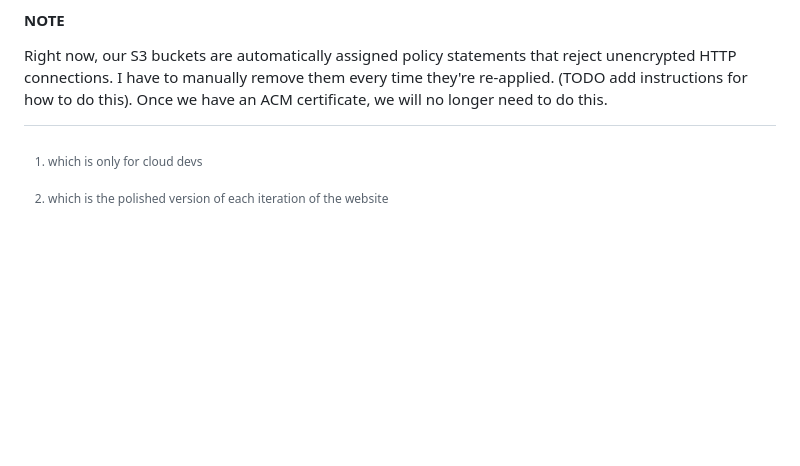
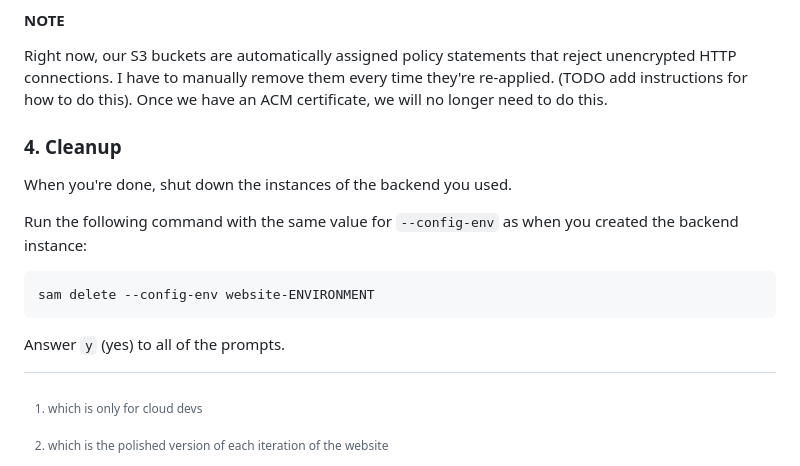
Before and after one commit to uoa-compsci399-s1-2024/capstone-project-2024-s1-team-14-neox, a Markdown page: website/BUILD.md, the part around the change. Rendered like a GitHub page; blank space fills up the shorter version.

Commit message:
website: Add cleanup instructions

````diff
--- a/website/BUILD.md
+++ b/website/BUILD.md
@@ -143,6 +143,19 @@ them every time they're re-applied.  (TODO add instructions for how to
 do this).  Once we have an ACM certificate, we will no longer need to
 do this.
 
+### 4. Cleanup
+
+When you're done, shut down the instances of the backend you used.
+
+Run the following command with the same value for `--config-env` as
+when you created the backend instance:
+
+``` shell
+sam delete --config-env website-ENVIRONMENT
+```
+
+Answer `y` (yes) to all of the prompts.
+
 [^1]: which is only for cloud devs
 
 [^2]: which is the polished version of each iteration of the website
````
